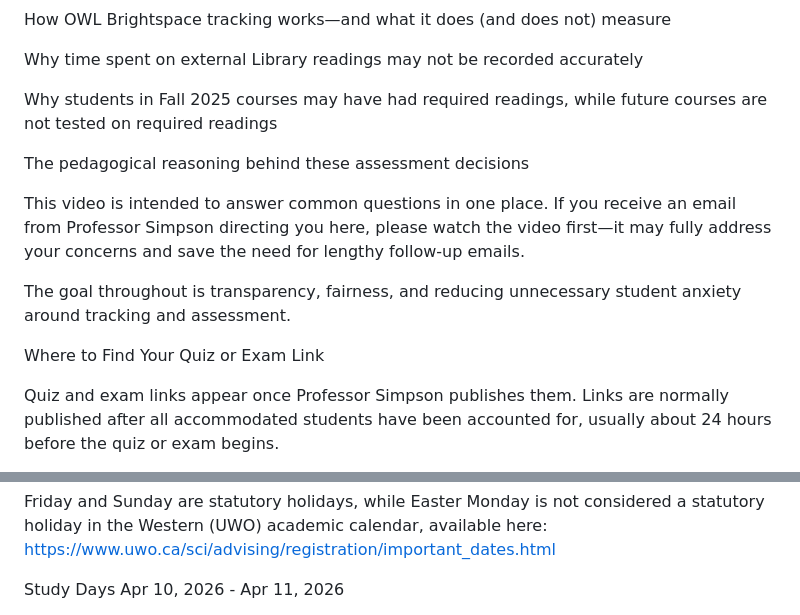
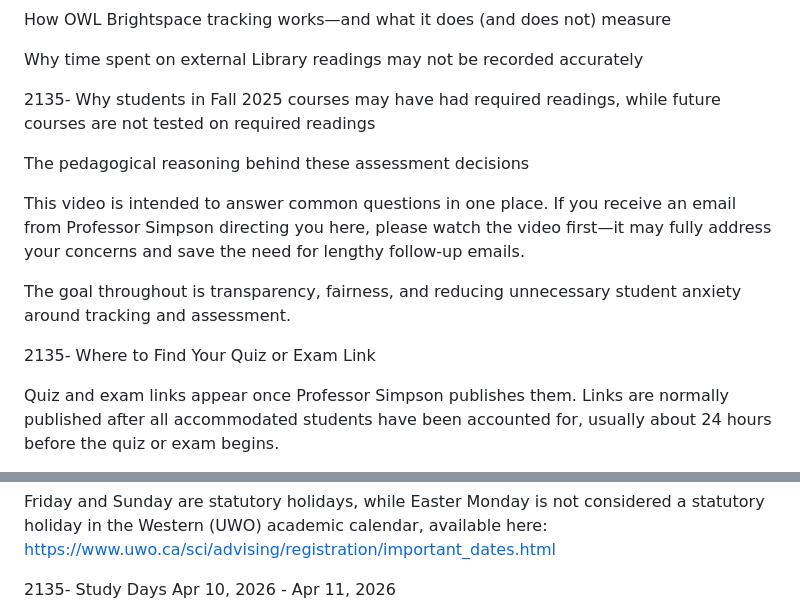
Before and after one commit to simpsonchatbot2025/2191-Chatbot, a Markdown page: syllabus.md, 2 parts joined by grey strips. Drawn GitHub-style.

```diff
--- a/syllabus.md
+++ b/syllabus.md
@@ -414,7 +414,7 @@ How OWL Brightspace tracking works—and what it does (and does not) measure
 
 Why time spent on external Library readings may not be recorded accurately
 
-Why students in Fall 2025 courses may have had required readings, while future courses are not tested on required readings
+2135- Why students in Fall 2025 courses may have had required readings, while future courses are not tested on required readings
 
 The pedagogical reasoning behind these assessment decisions
 
@@ -422,7 +422,7 @@ This video is intended to answer common questions in one place. If you receive a
 
 The goal throughout is transparency, fairness, and reducing unnecessary student anxiety around tracking and assessment.
 
-Where to Find Your Quiz or Exam Link
+2135- Where to Find Your Quiz or Exam Link
 
 Quiz and exam links appear once Professor Simpson publishes them. Links are normally published after all accommodated students have been accounted for, usually about 24 hours before the quiz or exam begins.
 
@@ -514,5 +514,5 @@ Re: Clarification on Statutory Holidays
 
  Friday and Sunday are statutory holidays, while Easter Monday is not considered a statutory holiday in the Western (UWO) academic calendar, available here: https://www.uwo.ca/sci/advising/registration/important_dates.html
 
-Study Days Apr 10, 2026 - Apr 11, 2026
+2135- Study Days Apr 10, 2026 - Apr 11, 2026
 
```
Also changed, not shown: other parts of syllabus.md (+16 -16 lines).
